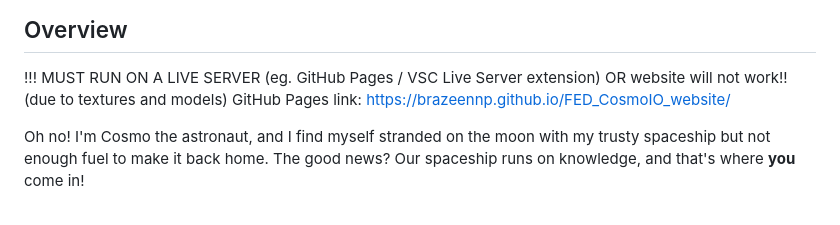
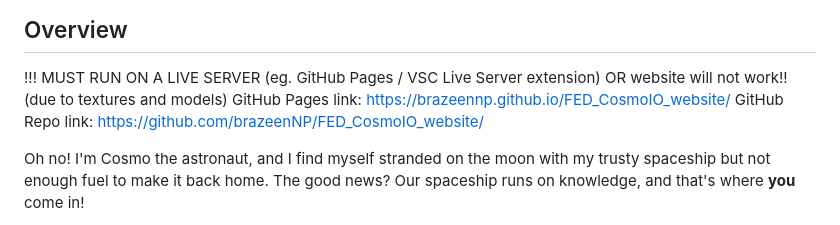
Before and after one commit to brazeen/FED_CosmoIO_website, a Markdown page: README.md, the part around the change. Rendered like a GitHub page.

```diff
--- a/README.md
+++ b/README.md
@@ -2,6 +2,7 @@
 ## Overview
 !!! MUST RUN ON A LIVE SERVER (eg. GitHub Pages / VSC Live Server extension) OR website will not work!! (due to textures and models)
 GitHub Pages link: https://brazeennp.github.io/FED_CosmoIO_website/
+GitHub Repo link: https://github.com/brazeenNP/FED_CosmoIO_website/
 
 Oh no!
 I'm Cosmo the astronaut, and I find myself stranded on the moon with my trusty spaceship but not enough fuel to make it back home. The good news? Our spaceship runs on knowledge, and that's where **you** come in!
```
